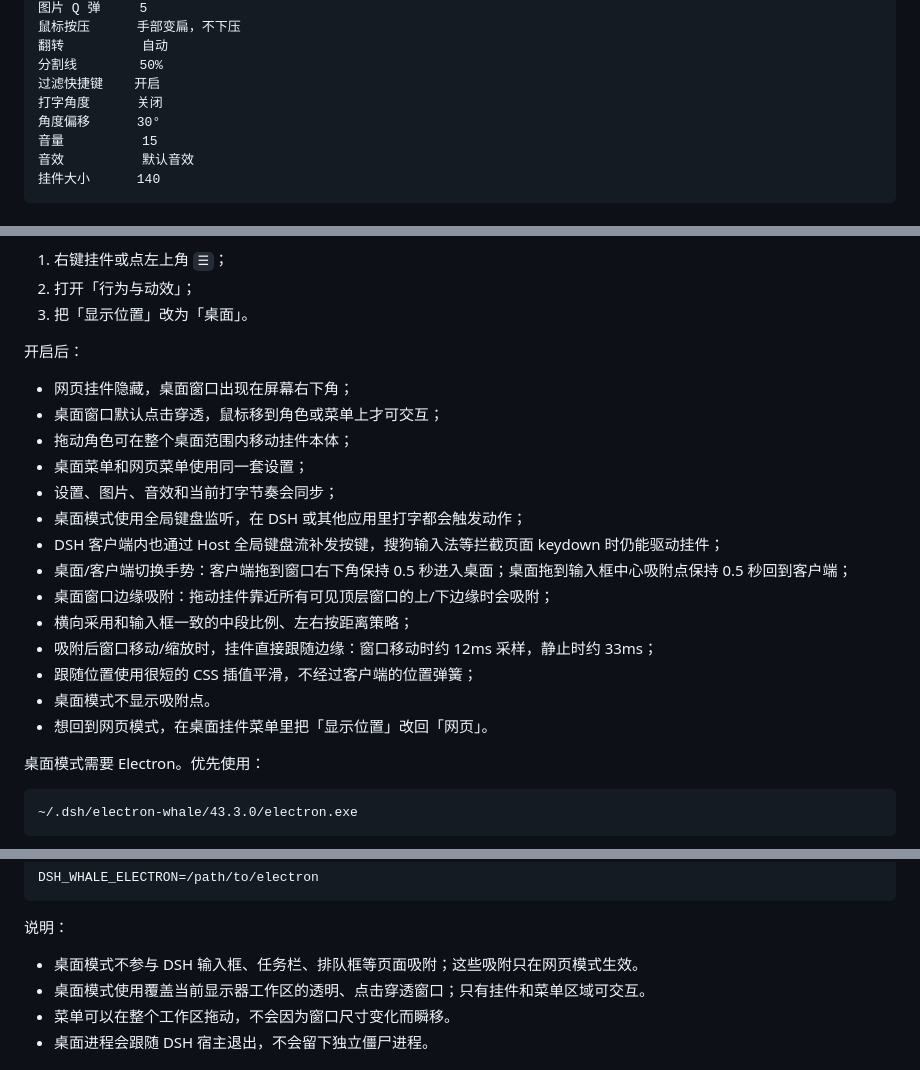
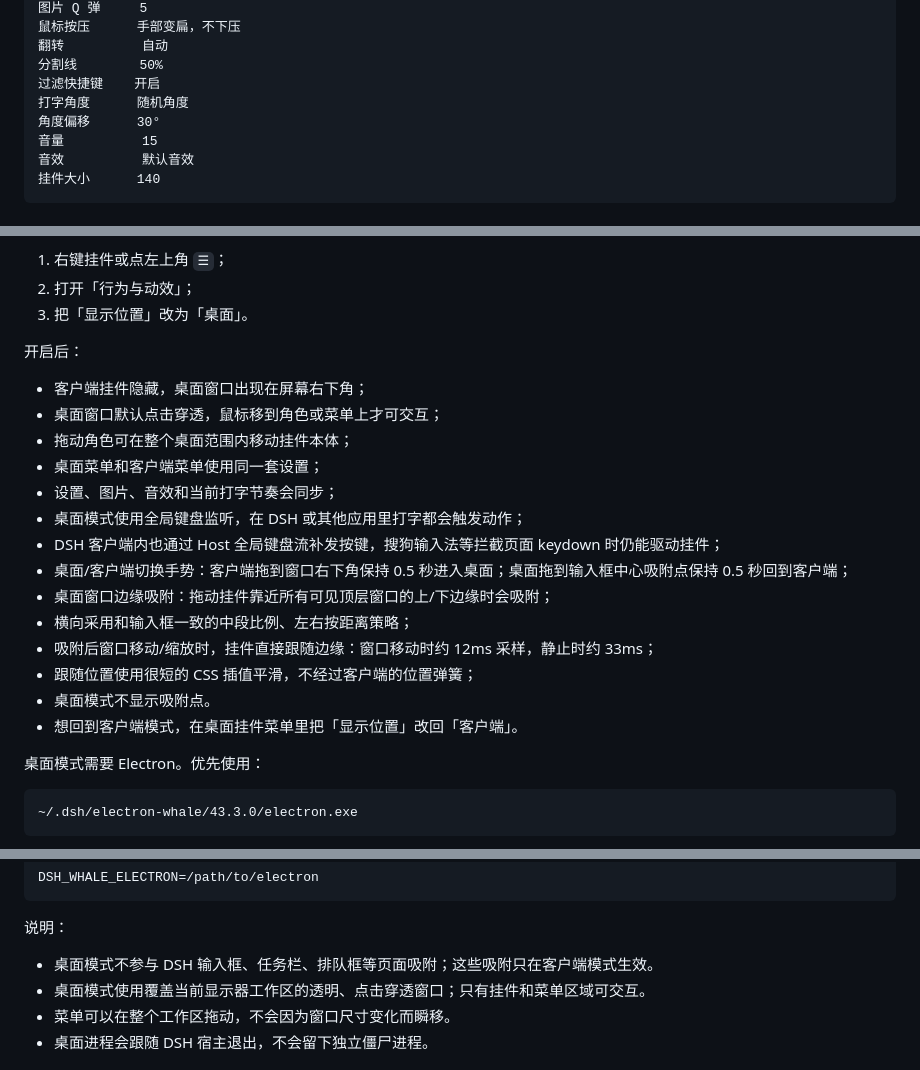
Before and after one commit to MeteorNOX/dsh-whale-bongo, a Markdown page: README.md, 3 parts joined by grey strips. Rendered like a GitHub page.

```diff
--- a/README.md
+++ b/README.md
@@ -180,7 +180,7 @@ dsh plugin --profile web add dsh-whale-bongo@0.3.0
 翻转          自动
 分割线        50%
 过滤快捷键    开启
-打字角度      关闭
+打字角度      随机角度
 角度偏移      30°
 音量          15
 音效          默认音效
@@ -201,10 +201,10 @@ v0.3.0 新增：挂件可以从 DSH 页面里“跳出来”，作为一个透
 
 开启后：
 
-- 网页挂件隐藏，桌面窗口出现在屏幕右下角；
+- 客户端挂件隐藏，桌面窗口出现在屏幕右下角；
 - 桌面窗口默认点击穿透，鼠标移到角色或菜单上才可交互；
 - 拖动角色可在整个桌面范围内移动挂件本体；
-- 桌面菜单和网页菜单使用同一套设置；
+- 桌面菜单和客户端菜单使用同一套设置；
 - 设置、图片、音效和当前打字节奏会同步；
 - 桌面模式使用全局键盘监听，在 DSH 或其他应用里打字都会触发动作；
 - DSH 客户端内也通过 Host 全局键盘流补发按键，搜狗输入法等拦截页面 keydown 时仍能驱动挂件；
@@ -214,7 +214,7 @@ v0.3.0 新增：挂件可以从 DSH 页面里“跳出来”，作为一个透
 - 吸附后窗口移动/缩放时，挂件直接跟随边缘：窗口移动时约 12ms 采样，静止时约 33ms；
 - 跟随位置使用很短的 CSS 插值平滑，不经过客户端的位置弹簧；
 - 桌面模式不显示吸附点。
-- 想回到网页模式，在桌面挂件菜单里把「显示位置」改回「网页」。
+- 想回到客户端模式，在桌面挂件菜单里把「显示位置」改回「客户端」。
 
 桌面模式需要 Electron。优先使用：
 
@@ -236,7 +236,7 @@ DSH_WHALE_ELECTRON=/path/to/electron
 
 说明：
 
-- 桌面模式不参与 DSH 输入框、任务栏、排队框等页面吸附；这些吸附只在网页模式生效。
+- 桌面模式不参与 DSH 输入框、任务栏、排队框等页面吸附；这些吸附只在客户端模式生效。
 - 桌面模式使用覆盖当前显示器工作区的透明、点击穿透窗口；只有挂件和菜单区域可交互。
 - 菜单可以在整个工作区拖动，不会因为窗口尺寸变化而瞬移。
 - 桌面进程会跟随 DSH 宿主退出，不会留下独立僵尸进程。
```
Also changed, not shown: CHANGELOG.md (+12 -5 lines), INSTALL-FOR-AI.md (+4 -0 lines).
